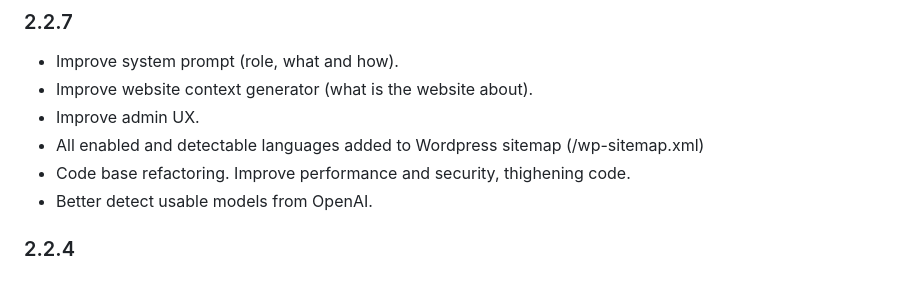
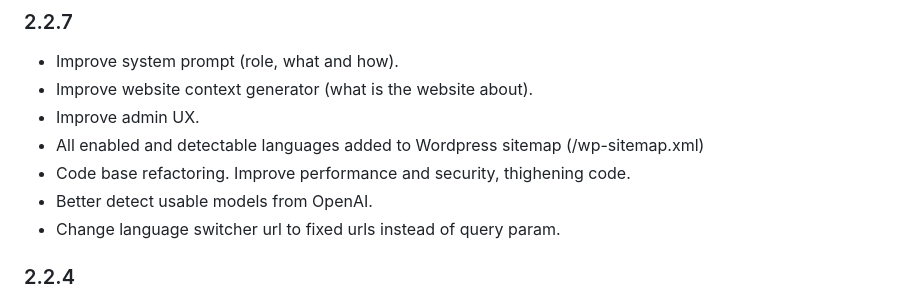
Before and after one commit to gerard-kanters/ai-translate, a Markdown page: README.md, the part around the change. GitHub-like rendering.

Commit message:
Release 2.2.7

```diff
--- a/README.md
+++ b/README.md
@@ -191,6 +191,7 @@ AI Translate requires an API key from one of the supported providers:
 - All enabled and detectable languages added to Wordpress sitemap (/wp-sitemap.xml)
 - Code base refactoring. Improve performance and security, thighening code.
 - Better detect usable models from OpenAI.
+- Change language switcher url to fixed urls instead of query param.
 
 
 ### 2.2.4
```
